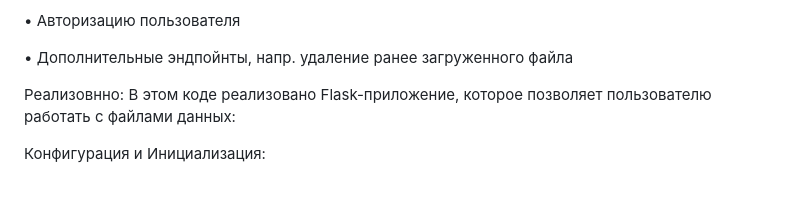
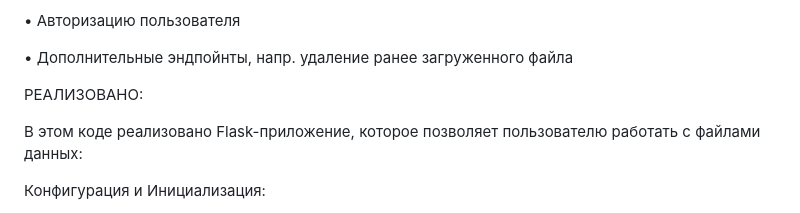
Before and after one commit to Riiesta/HTTP-service, a Markdown page: README.md, the part around the change. Rendered like a GitHub page; blank space fills up the shorter version.

```diff
--- a/README.md
+++ b/README.md
@@ -19,7 +19,8 @@
 
 •             Дополнительные эндпойнты, напр. удаление ранее загруженного файла
 
-Реализовнно:
+РЕАЛИЗОВАНО:
+
 В этом коде реализовано Flask-приложение, которое позволяет пользователю работать с файлами данных:
 
 Конфигурация и Инициализация:
```
